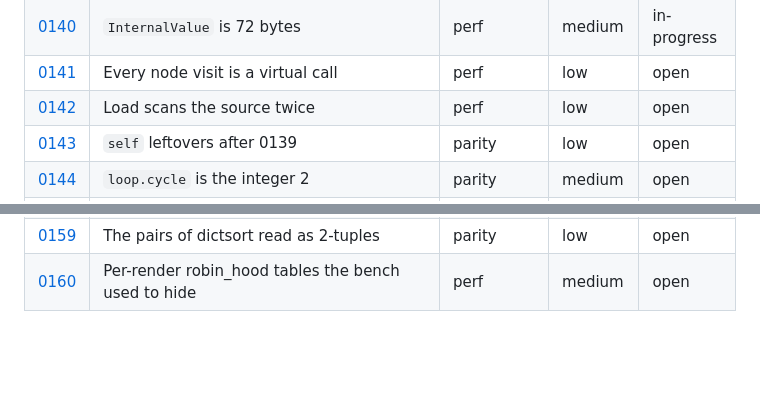
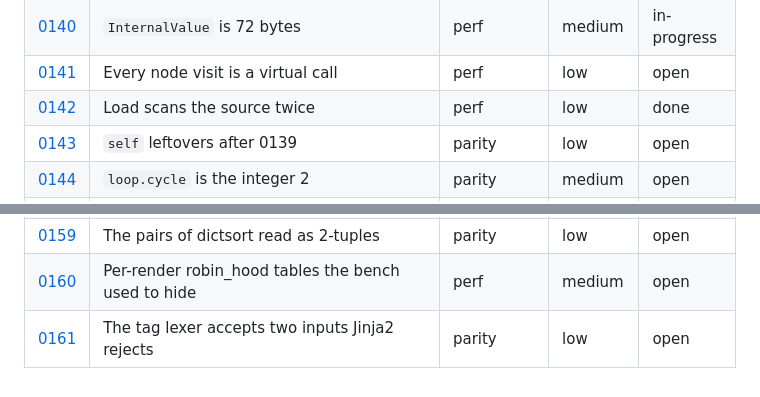
Before and after one commit to jinja2cpp/Jinja2Cpp, a Markdown page: docs/tasks/README.md, 2 parts joined by grey strips. GitHub-like rendering; blank space fills up the shorter version.

Commit message:
docs: sync task index after #455 (0142 done, 0161 added) (#459)
Claude-Session: https://claude.ai/code/session_01KMcWcpGwhiaEs33YjAgEV4

Co-authored-by: Claude <noreply@anthropic.com>

```diff
--- a/docs/tasks/README.md
+++ b/docs/tasks/README.md
@@ -211,7 +211,7 @@ files go under `touches` (0012 and 0024 each rewrite about a hundred rows).
 | [0139](0139-per-render-fixed-cost.md) | A tiny render is 98% setup and teardown | perf | high | done |
 | [0140](0140-internal-value-size.md) | `InternalValue` is 72 bytes | perf | medium | in-progress |
 | [0141](0141-switch-dispatch.md) | Every node visit is a virtual call | perf | low | open |
-| [0142](0142-single-pass-scanner.md) | Load scans the source twice | perf | low | open |
+| [0142](0142-single-pass-scanner.md) | Load scans the source twice | perf | low | done |
 | [0143](0143-self-reference-leftovers.md) | `self` leftovers after 0139 | parity | low | open |
 | [0144](0144-loop-cycle-sentinel.md) | `loop.cycle` is the integer 2 | parity | medium | open |
 | [0145](0145-callable-identity-equality.md) | A macro or a callable is not equal to itself | parity | low | open |
@@ -230,3 +230,4 @@ files go under `touches` (0012 and 0024 each rewrite about a hundred rows).
 | [0158](0158-lookup-epoch-per-name.md) | A new name in a scope invalidates every cached lookup | perf | low | open |
 | [0159](0159-dictsort-pair-subscript.md) | The pairs of dictsort read as 2-tuples | parity | low | open |
 | [0160](0160-robin-hood-per-render-tables.md) | Per-render robin_hood tables the bench used to hide | perf | medium | open |
+| [0161](0161-lexer-leniencies.md) | The tag lexer accepts two inputs Jinja2 rejects | parity | low | open |
```
